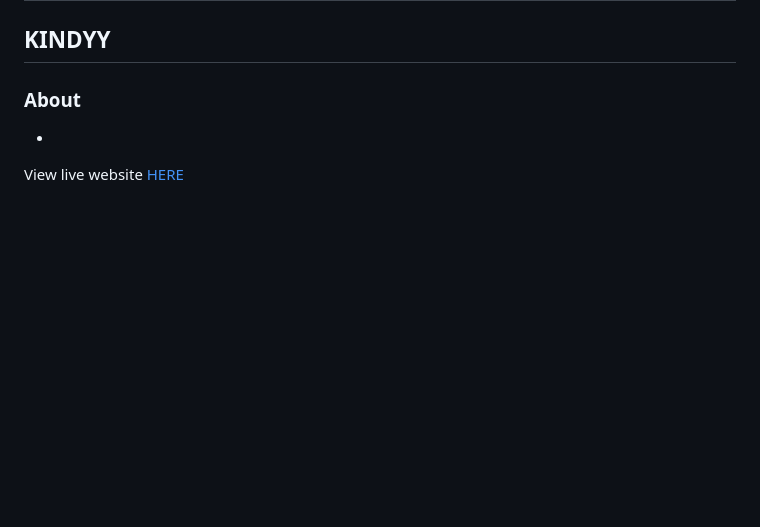
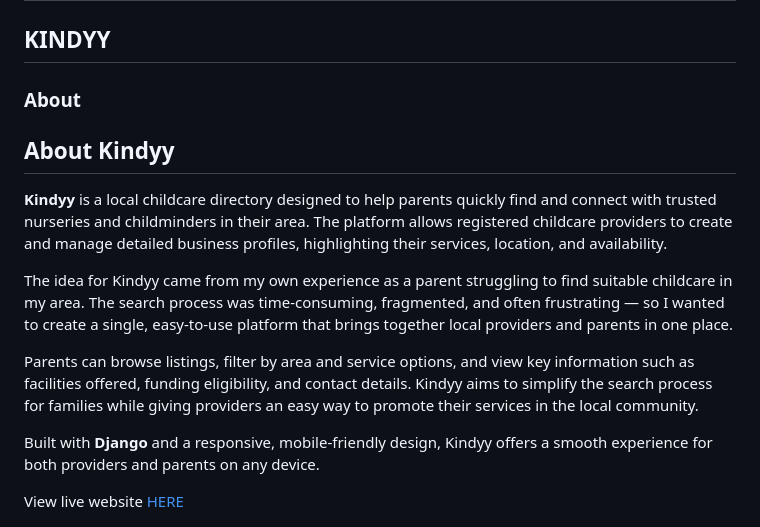
Before and after one commit to Anastasiya-m4c/kindyy, a Markdown page: README.md, the part around one of its changes. GitHub-like rendering; blank space fills up the shorter version.

```diff
--- a/README.md
+++ b/README.md
@@ -4,7 +4,16 @@ Welcome Anastasiya McAvoy,
 ## KINDYY
 
 ### About
--
+
+## About Kindyy
+
+**Kindyy** is a local childcare directory designed to help parents quickly find and connect with trusted nurseries and childminders in their area. The platform allows registered childcare providers to create and manage detailed business profiles, highlighting their services, location, and availability.
+
+The idea for Kindyy came from my own experience as a parent struggling to find suitable childcare in my area. The search process was time-consuming, fragmented, and often frustrating — so I wanted to create a single, easy-to-use platform that brings together local providers and parents in one place.
+
+Parents can browse listings, filter by area and service options, and view key information such as facilities offered, funding eligibility, and contact details. Kindyy aims to simplify the search process for families while giving providers an easy way to promote their services in the local community.
+
+Built with **Django** and a responsive, mobile-friendly design, Kindyy offers a smooth experience for both providers and parents on any device.
 
 
 View live website [HERE](https://kindyy-3dd7c64206c7.herokuapp.com)
```
Also changed, not shown: other parts of README.md (+50 -5 lines).
